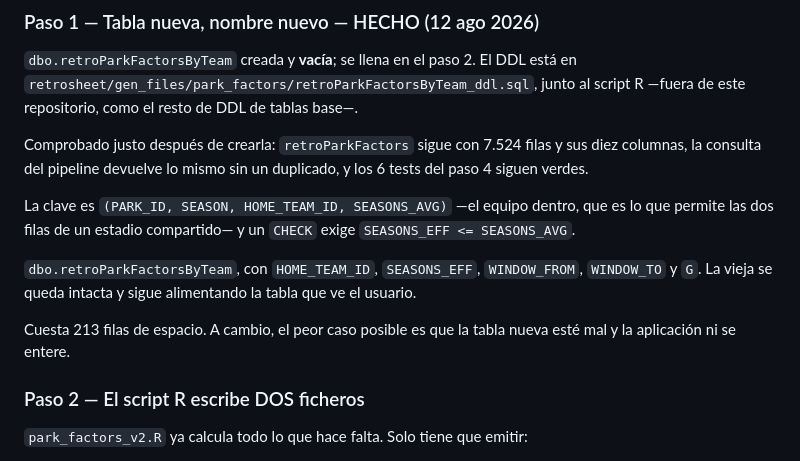
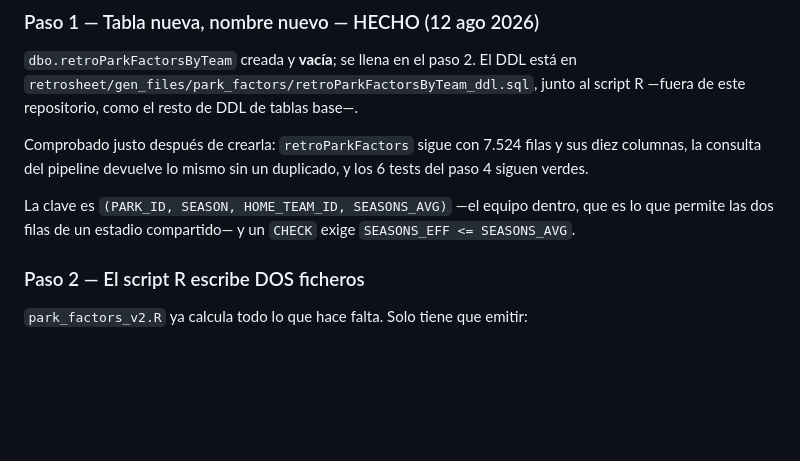
Before and after one commit to albertop/sabertables, a Markdown page: docs/PLAN_PARK_FACTORS_POR_EQUIPO.md, the part around the change. GitHub-like rendering; blank space fills up the shorter version.

Commit message:
Quita el parrafo que mi edicion anterior dejo duplicado en el plan
Co-Authored-By: Claude Opus 5 <noreply@anthropic.com>

```diff
--- a/docs/PLAN_PARK_FACTORS_POR_EQUIPO.md
+++ b/docs/PLAN_PARK_FACTORS_POR_EQUIPO.md
@@ -43,14 +43,6 @@ los 6 tests del paso 4 siguen verdes.
 La clave es `(PARK_ID, SEASON, HOME_TEAM_ID, SEASONS_AVG)` —el equipo dentro, que
 es lo que permite las dos filas de un estadio compartido— y un `CHECK` exige
 `SEASONS_EFF <= SEASONS_AVG`.
-
-
-`dbo.retroParkFactorsByTeam`, con `HOME_TEAM_ID`, `SEASONS_EFF`, `WINDOW_FROM`,
-`WINDOW_TO` y `G`. La vieja se queda intacta y sigue alimentando la tabla que ve
-el usuario.
-
-Cuesta 213 filas de espacio. A cambio, el peor caso posible es que la tabla nueva
-esté mal y la aplicación ni se entere.
 
 ### Paso 2 — El script R escribe DOS ficheros
 
```
